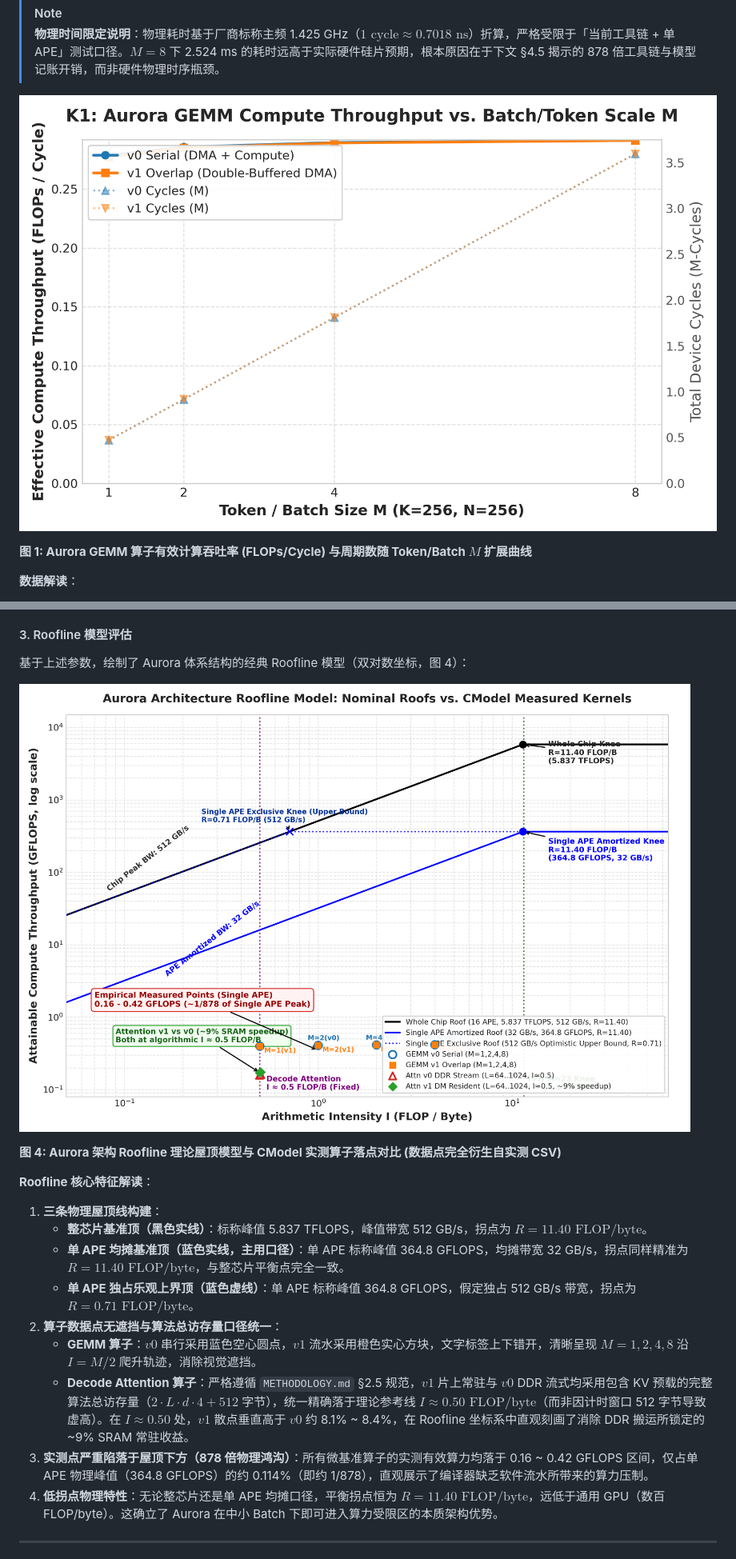
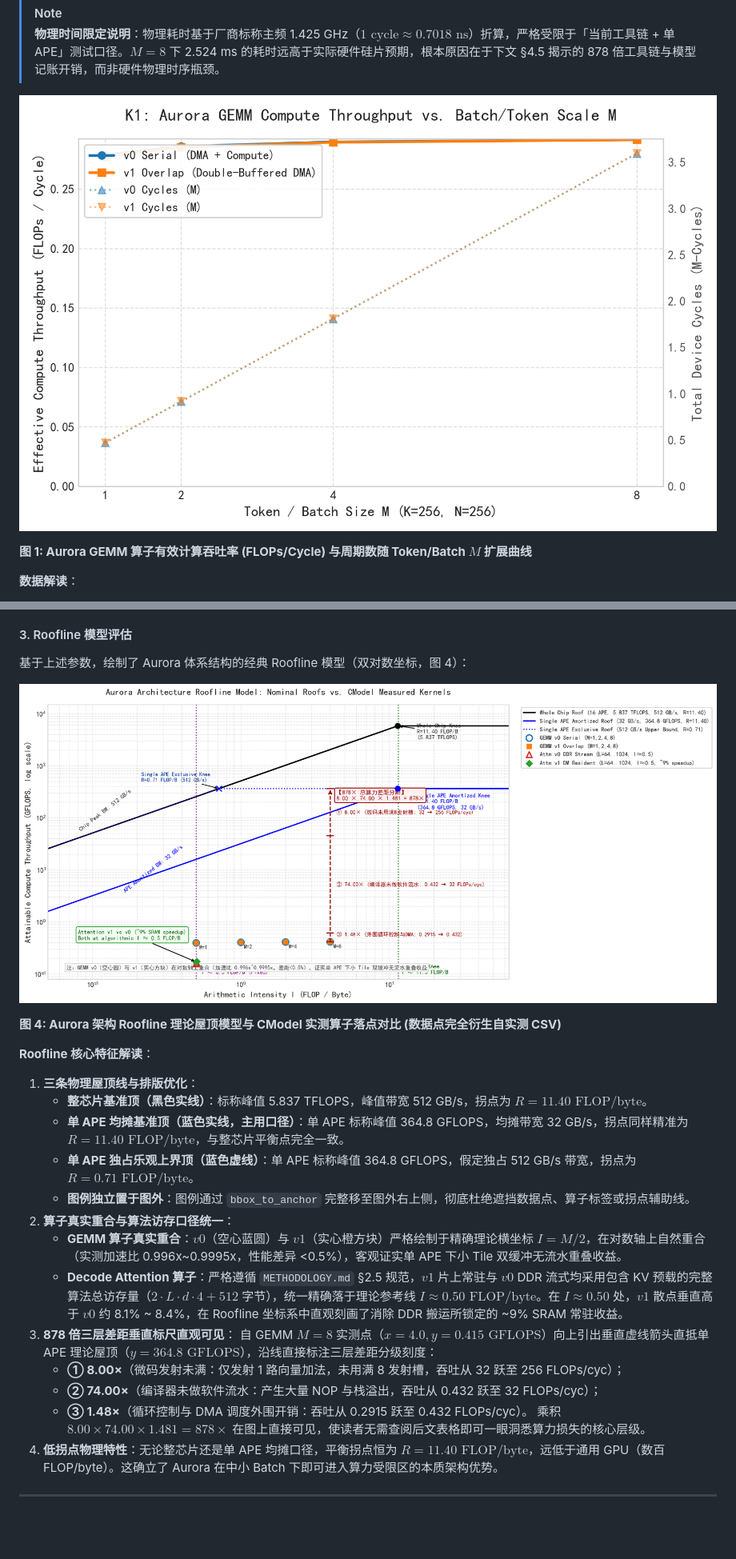
Before and after one commit to Nana1mi/lpu-bench, a Markdown page: REPORT.md, 2 parts joined by grey strips. Shown at 80% size. Rendered like a GitHub page; pictures changed too: figures/k1_gemm_utilization.png, figures/roofline.png; blank space fills up the shorter version.

```diff
--- a/REPORT.md
+++ b/REPORT.md
@@ -275,14 +275,20 @@ $$\text{总差距因子} = 8.00 \times 74.00 \times 1.481 = \mathbf{876.8 \appro
 **图 4: Aurora 架构 Roofline 理论屋顶模型与 CModel 实测算子落点对比 (数据点完全衍生自实测 CSV)**
 
 **Roofline 核心特征解读**：
-1. **三条物理屋顶线构建**：
+1. **三条物理屋顶线与排版优化**：
    - **整芯片基准顶（黑色实线）**：标称峰值 5.837 TFLOPS，峰值带宽 512 GB/s，拐点为 **$R = 11.40\text{ FLOP/byte}$**。
    - **单 APE 均摊基准顶（蓝色实线，主用口径）**：单 APE 标称峰值 364.8 GFLOPS，均摊带宽 32 GB/s，拐点同样精准为 **$R = 11.40\text{ FLOP/byte}$**，与整芯片平衡点完全一致。
    - **单 APE 独占乐观上界顶（蓝色虚线）**：单 APE 标称峰值 364.8 GFLOPS，假定独占 512 GB/s 带宽，拐点为 **$R = 0.71\text{ FLOP/byte}$**。
-2. **算子数据点无遮挡与算法总访存量口径统一**：
-   - **GEMM 算子**：$v0$ 串行采用蓝色空心圆点，$v1$ 流水采用橙色实心方块，文字标签上下错开，清晰呈现 $M=1,2,4,8$ 沿 $I = M/2$ 爬升轨迹，消除视觉遮挡。
-   - **Decode Attention 算子**：严格遵循 `METHODOLOGY.md` §2.5 规范，$v1$ 片上常驻与 $v0$ DDR 流式均采用包含 KV 预载的完整算法总访存量（$2 \cdot L \cdot d \cdot 4 + 512$ 字节），统一精确落于理论参考线 **$I \approx 0.50\text{ FLOP/byte}$**（而非因计时窗口 512 字节导致虚高）。在 $I \approx 0.50$ 处，$v1$ 散点垂直高于 $v0$ 约 8.1% ~ 8.4%，在 Roofline 坐标系中直观刻画了消除 DDR 搬运所锁定的 ~9% SRAM 常驻收益。
-3. **实测点严重陷落于屋顶下方（878 倍物理鸿沟）**：所有微基准算子的实测有效算力均落于 0.16 ~ 0.42 GFLOPS 区间，仅占单 APE 物理峰值（364.8 GFLOPS）的约 0.114%（即约 1/878），直观展示了编译器缺乏软件流水所带来的算力压制。
+   - **图例独立置于图外**：图例通过 `bbox_to_anchor` 完整移至图外右上侧，彻底杜绝遮挡数据点、算子标签或拐点辅助线。
+2. **算子真实重合与算法访存口径统一**：
+   - **GEMM 算子真实重合**：$v0$（空心蓝圆）与 $v1$（实心橙方块）严格绘制于精确理论横坐标 $I = M/2$，在对数轴上自然重合（实测加速比 0.996x~0.9995x，性能差异 <0.5%），客观证实单 APE 下小 Tile 双缓冲无流水重叠收益。
+   - **Decode Attention 算子**：严格遵循 `METHODOLOGY.md` §2.5 规范，$v1$ 片上常驻与 $v0$ DDR 流式均采用包含 KV 预载的完整算法总访存量（$2 \cdot L \cdot d \cdot 4 + 512$ 字节），统一精确落于理论参考线 **$I \approx 0.50\text{ FLOP/byte}$**。在 $I \approx 0.50$ 处，$v1$ 散点垂直高于 $v0$ 约 8.1% ~ 8.4%，在 Roofline 坐标系中直观刻画了消除 DDR 搬运所锁定的 ~9% SRAM 常驻收益。
+3. **878 倍三层差距垂直标尺直观可见**：
+   自 GEMM $M=8$ 实测点（$x=4.0, y=0.415\text{ GFLOPS}$）向上引出垂直虚线箭头直抵单 APE 理论屋顶（$y=364.8\text{ GFLOPS}$），沿线直接标注三层差距分级刻度：
+   - **① 8.00×**（微码发射未满：仅发射 1 路向量加法，未用满 8 发射槽，吞吐从 32 跃至 256 FLOPs/cyc）；
+   - **② 74.00×**（编译器未做软件流水：产生大量 NOP 与栈溢出，吞吐从 0.432 跃至 32 FLOPs/cyc）；
+   - **③ 1.48×**（循环控制与 DMA 调度外围开销：吞吐从 0.2915 跃至 0.432 FLOPs/cyc）。
+   乘积 $8.00 \times 74.00 \times 1.481 = 878\times$ 在图上直接可见，使读者无需查阅后文表格即可一眼洞悉算力损失的核心层级。
 4. **低拐点物理特性**：无论整芯片还是单 APE 均摊口径，平衡拐点恒为 $R = 11.40\text{ FLOP/byte}$，远低于通用 GPU（数百 FLOP/byte）。这确立了 Aurora 在中小 Batch 下即可进入算力受限区的本质架构优势。
 
 ---
```
Also changed, not shown: other parts of REPORT.md (+1 -1 lines), README.md (+12 -6 lines), figures/k2_attn_cycles.png, figures/k2_breakdown.png, figures/k3_speedup.png, 1 other file.
